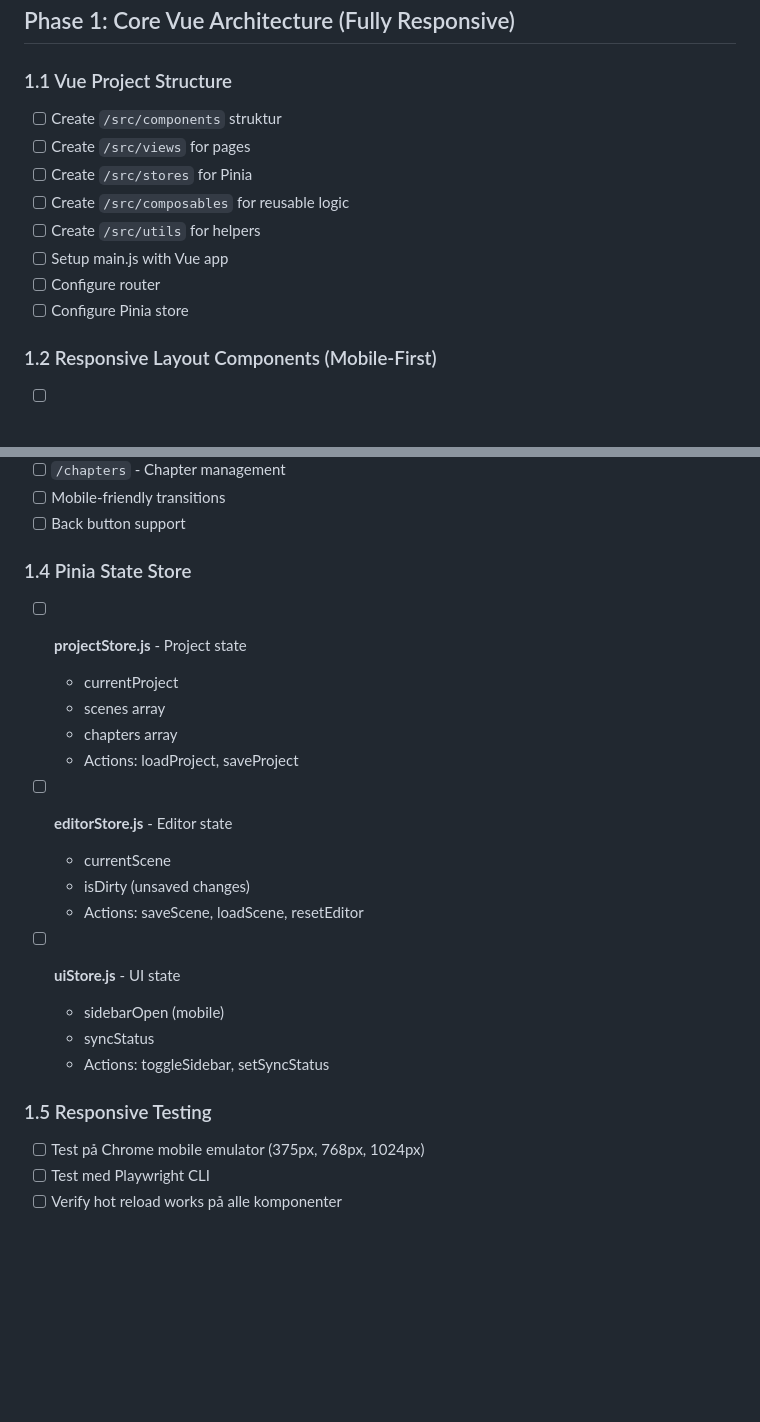
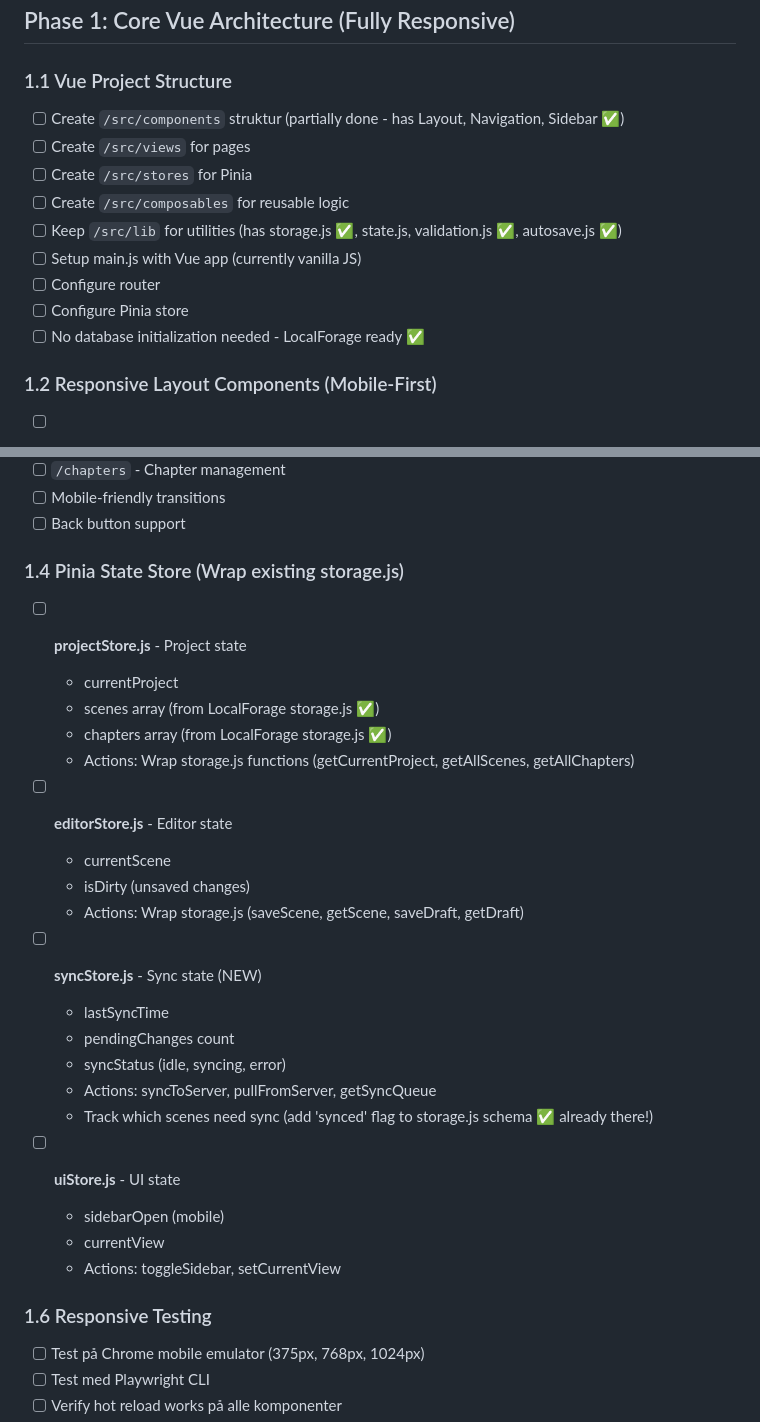
Before and after one commit to LokeGames/loke-cards, a Markdown page: TODO-VUE.md, 2 parts joined by grey strips. Drawn GitHub-style; blank space fills up the shorter version.

```diff
--- a/TODO-VUE.md
+++ b/TODO-VUE.md
@@ -85,14 +124,15 @@
 ## Phase 1: Core Vue Architecture (Fully Responsive)
 
 ### 1.1 Vue Project Structure
-- [ ] Create `/src/components` struktur
+- [ ] Create `/src/components` struktur (partially done - has Layout, Navigation, Sidebar ✅)
 - [ ] Create `/src/views` for pages
 - [ ] Create `/src/stores` for Pinia
 - [ ] Create `/src/composables` for reusable logic
-- [ ] Create `/src/utils` for helpers
-- [ ] Setup main.js with Vue app
+- [ ] Keep `/src/lib` for utilities (has storage.js ✅, state.js, validation.js ✅, autosave.js ✅)
+- [ ] Setup main.js with Vue app (currently vanilla JS)
 - [ ] Configure router
 - [ ] Configure Pinia store
+- [ ] No database initialization needed - LocalForage ready ✅
 
 ### 1.2 Responsive Layout Components (Mobile-First)
 - [ ] **AppLayout.vue** - Main layout wrapper
@@ -134,24 +174,31 @@
 - [ ] Mobile-friendly transitions
 - [ ] Back button support
 
-### 1.4 Pinia State Store
+### 1.4 Pinia State Store (Wrap existing storage.js)
 - [ ] **projectStore.js** - Project state
   - currentProject
-  - scenes array
-  - chapters array
-  - Actions: loadProject, saveProject
+  - scenes array (from LocalForage storage.js ✅)
+  - chapters array (from LocalForage storage.js ✅)
+  - Actions: Wrap storage.js functions (getCurrentProject, getAllScenes, getAllChapters)
 
 - [ ] **editorStore.js** - Editor state
   - currentScene
   - isDirty (unsaved changes)
-  - Actions: saveScene, loadScene, resetEditor
+  - Actions: Wrap storage.js (saveScene, getScene, saveDraft, getDraft)
+
+- [ ] **syncStore.js** - Sync state (NEW)
+  - lastSyncTime
+  - pendingChanges count
+  - syncStatus (idle, syncing, error)
+  - Actions: syncToServer, pullFromServer, getSyncQueue
+  - Track which scenes need sync (add 'synced' flag to storage.js schema ✅ already there!)
 
 - [ ] **uiStore.js** - UI state
   - sidebarOpen (mobile)
-  - syncStatus
-  - Actions: toggleSidebar, setSyncStatus
+  - currentView
+  - Actions: toggleSidebar, setCurrentView
 
-### 1.5 Responsive Testing
+### 1.6 Responsive Testing
 - [ ] Test på Chrome mobile emulator (375px, 768px, 1024px)
 - [ ] Test med Playwright CLI
 - [ ] Verify hot reload works på alle komponenter
```
Also changed, not shown: other parts of TODO-VUE.md (+87 -22 lines).
